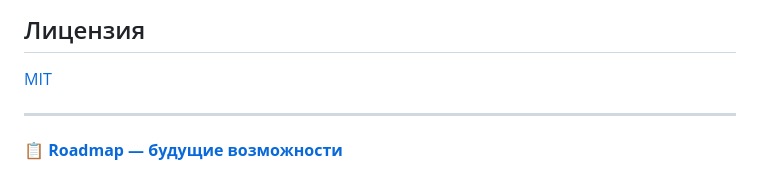
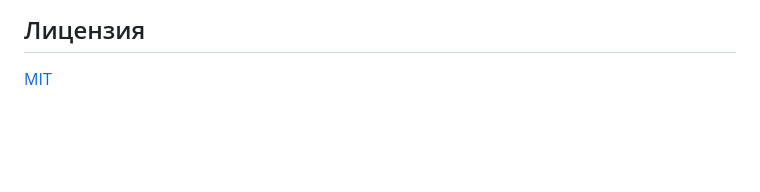
Before and after one commit to AnonimPython/Private-School, a Markdown page: README-RU.md, the part around the change. GitHub-like rendering; blank space fills up the shorter version.

Commit message:
cleanup: remove ROADMAP links from README

```diff
--- a/README-RU.md
+++ b/README-RU.md
@@ -390,7 +390,3 @@ uvicorn app.main:app --reload --host 0.0.0.0 --port 8000
 ## Лицензия
 
 [MIT](LICENSE)
-
----
-
-**📋 [Roadmap — будущие возможности](ROADMAP.md)**
```
Also changed, not shown: README.md (+0 -4 lines).
